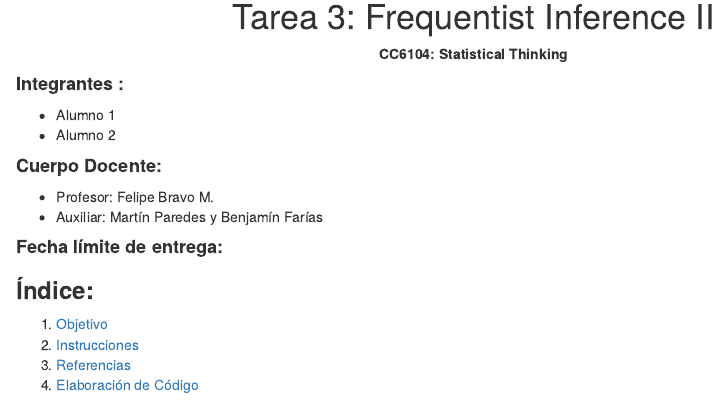
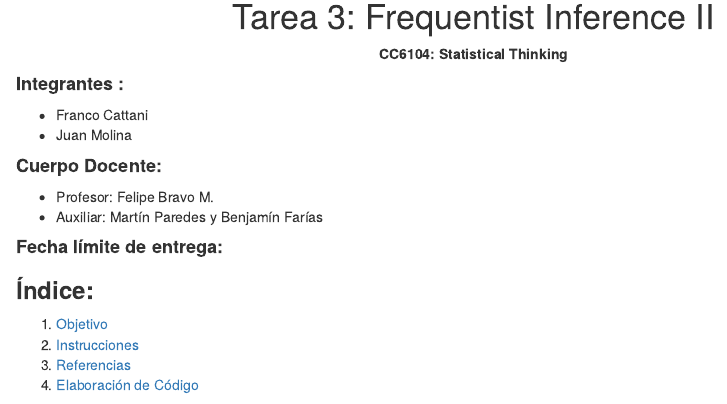
Before and after one commit to Jimol1711/statistical-thinking, an R Markdown document (Tareas/T3/Enunciado_Tarea_3.Rmd): the page in a window 1100 px wide, from 260 px down. Rendered offline with R 4.5, knitr and Pandoc, with nearby package versions.

Commit message:
something

```diff
--- a/Tareas/T3/Enunciado_Tarea_3.Rmd
+++ b/Tareas/T3/Enunciado_Tarea_3.Rmd
@@ -11,8 +11,8 @@ output:
 <center><strong>CC6104: Statistical Thinking</strong></center>
 #### **Integrantes :**
 
-- Alumno 1
-- Alumno 2
+- Franco Cattani
+- Juan Molina
 
 #### **Cuerpo Docente:**
 
```
